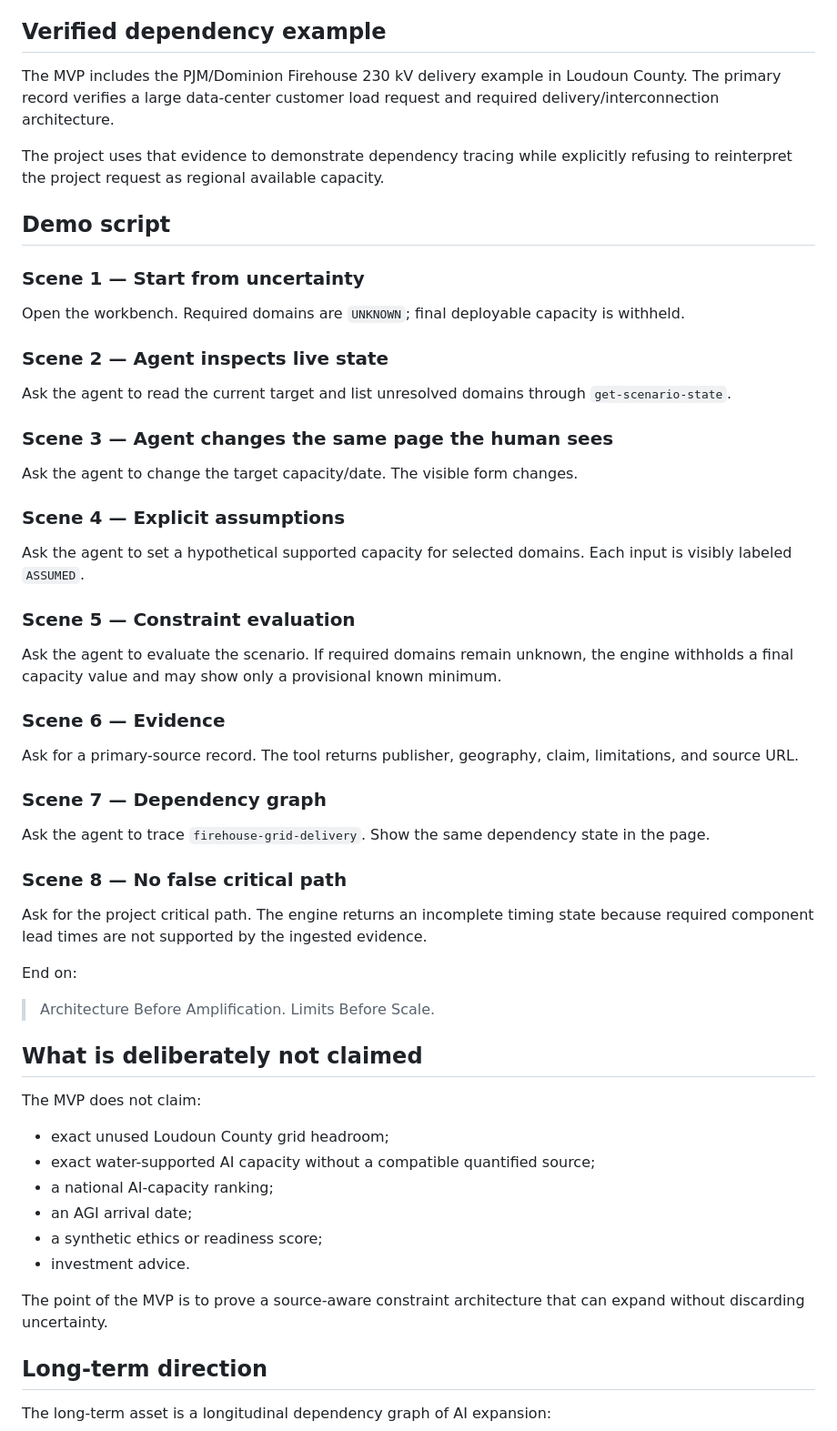
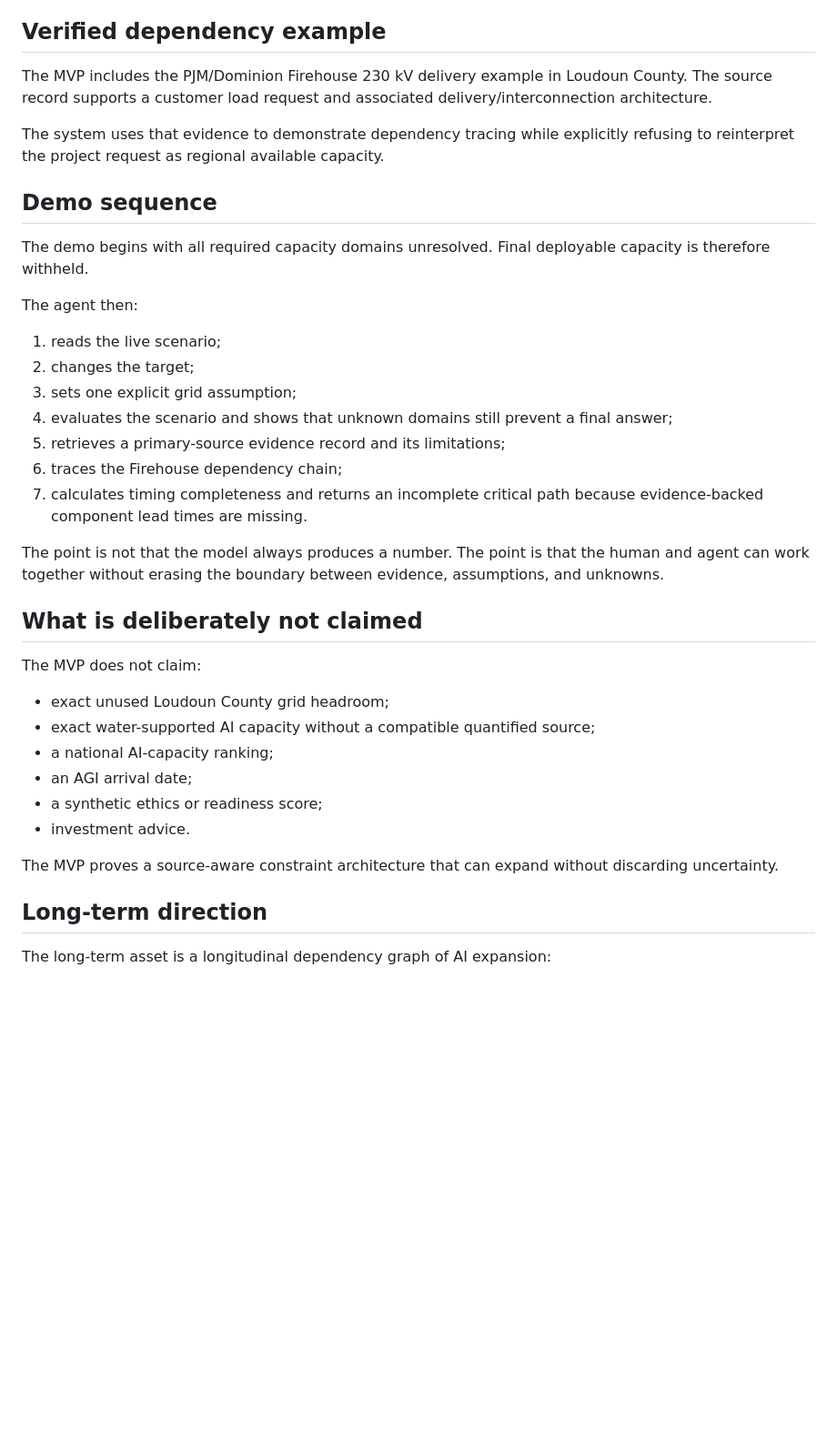
Before and after one commit to nandagomesagi/ai-systems-capacity-engine, a Markdown page: docs/CHALLENGE_SUBMISSION.md, the part around one of its changes. Shown at 91% size. Drawn GitHub-style; blank space fills up the shorter version.

```diff
--- a/docs/CHALLENGE_SUBMISSION.md
+++ b/docs/CHALLENGE_SUBMISSION.md
@@ -91,47 +117,25 @@ Rules:
 
 ## Verified dependency example
 
-The MVP includes the PJM/Dominion Firehouse 230 kV delivery example in Loudoun County. The primary record verifies a large data-center customer load request and required delivery/interconnection architecture.
+The MVP includes the PJM/Dominion Firehouse 230 kV delivery example in Loudoun County. The source record supports a customer load request and associated delivery/interconnection architecture.
 
-The project uses that evidence to demonstrate dependency tracing while explicitly refusing to reinterpret the project request as regional available capacity.
+The system uses that evidence to demonstrate dependency tracing while explicitly refusing to reinterpret the project request as regional available capacity.
 
-## Demo script
+## Demo sequence
 
-### Scene 1 — Start from uncertainty
+The demo begins with all required capacity domains unresolved. Final deployable capacity is therefore withheld.
 
-Open the workbench. Required domains are `UNKNOWN`; final deployable capacity is withheld.
+The agent then:
 
-### Scene 2 — Agent inspects live state
+1. reads the live scenario;
+2. changes the target;
+3. sets one explicit grid assumption;
+4. evaluates the scenario and shows that unknown domains still prevent a final answer;
+5. retrieves a primary-source evidence record and its limitations;
+6. traces the Firehouse dependency chain;
+7. calculates timing completeness and returns an incomplete critical path because evidence-backed component lead times are missing.
 
-Ask the agent to read the current target and list unresolved domains through `get-scenario-state`.
-
-### Scene 3 — Agent changes the same page the human sees
-
-Ask the agent to change the target capacity/date. The visible form changes.
-
-### Scene 4 — Explicit assumptions
-
-Ask the agent to set a hypothetical supported capacity for selected domains. Each input is visibly labeled `ASSUMED`.
-
-### Scene 5 — Constraint evaluation
-
-Ask the agent to evaluate the scenario. If required domains remain unknown, the engine withholds a final capacity value and may show only a provisional known minimum.
-
-### Scene 6 — Evidence
-
-Ask for a primary-source record. The tool returns publisher, geography, claim, limitations, and source URL.
-
-### Scene 7 — Dependency graph
-
-Ask the agent to trace `firehouse-grid-delivery`. Show the same dependency state in the page.
-
-### Scene 8 — No false critical path
-
-Ask for the project critical path. The engine returns an incomplete timing state because required component lead times are not supported by the ingested evidence.
-
-End on:
-
-> Architecture Before Amplification. Limits Before Scale.
+The point is not that the model always produces a number. The point is that the human and agent can work together without erasing the boundary between evidence, assumptions, and unknowns.
 
 ## What is deliberately not claimed
 
@@ -144,7 +148,7 @@ The MVP does not claim:
 - a synthetic ethics or readiness score;
 - investment advice.
 
-The point of the MVP is to prove a source-aware constraint architecture that can expand without discarding uncertainty.
+The MVP proves a source-aware constraint architecture that can expand without discarding uncertainty.
 
 ## Long-term direction
 
```
Also changed, not shown: other parts of docs/CHALLENGE_SUBMISSION.md (+53 -23 lines).
